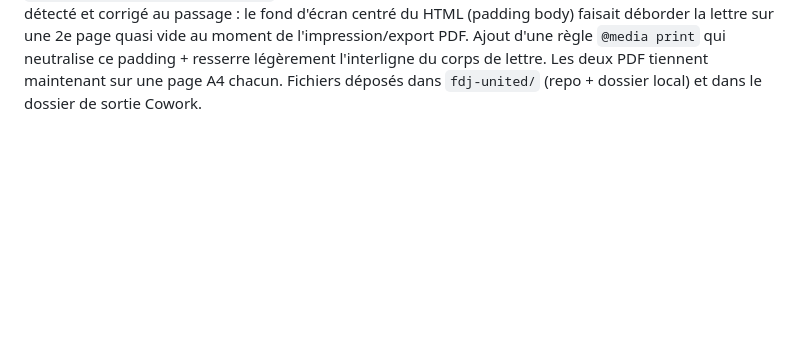
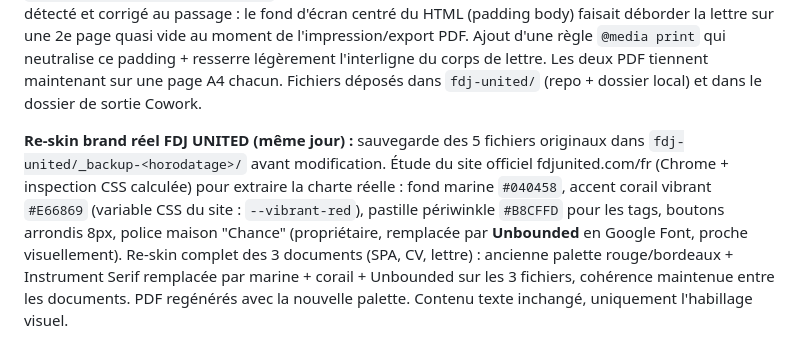
Before and after one commit to fabricecome-blip/fabrice-kam-applications, a Markdown page: candidatures-log.md, the part around the change. Rendered like a GitHub page; blank space fills up the shorter version.

Commit message:
Log: FDJ United re-skin with real brand (navy/coral/Unbounded)

```diff
--- a/candidatures-log.md
+++ b/candidatures-log.md
@@ -943,3 +943,5 @@ Offre reconfirmée par Fabrice via alerte email (jk=9f9232ae80276959), même pos
 **Statut :** Poussé sur GitHub (commit direct), en ligne sur https://fabricecome-blip.github.io/fabrice-kam-applications/fdj-united/cover-letter.html (le CDN Pages peut prendre 1-2 min à rafraîchir après un push).
 
 **Export PDF (même session) :** génération de `CV_Fabrice_FdjUnited_FR.pdf` et `Lettre_Fabrice_FdjUnited_FR.pdf` via Chromium headless (Playwright, rendu print exact du HTML). Bug détecté et corrigé au passage : le fond d'écran centré du HTML (padding body) faisait déborder la lettre sur une 2e page quasi vide au moment de l'impression/export PDF. Ajout d'une règle `@media print` qui neutralise ce padding + resserre légèrement l'interligne du corps de lettre. Les deux PDF tiennent maintenant sur une page A4 chacun. Fichiers déposés dans `fdj-united/` (repo + dossier local) et dans le dossier de sortie Cowork.
+
+**Re-skin brand réel FDJ UNITED (même jour) :** sauvegarde des 5 fichiers originaux dans `fdj-united/_backup-<horodatage>/` avant modification. Étude du site officiel fdjunited.com/fr (Chrome + inspection CSS calculée) pour extraire la charte réelle : fond marine `#040458`, accent corail vibrant `#E66869` (variable CSS du site : `--vibrant-red`), pastille périwinkle `#B8CFFD` pour les tags, boutons arrondis 8px, police maison "Chance" (propriétaire, remplacée par **Unbounded** en Google Font, proche visuellement). Re-skin complet des 3 documents (SPA, CV, lettre) : ancienne palette rouge/bordeaux + Instrument Serif remplacée par marine + corail + Unbounded sur les 3 fichiers, cohérence maintenue entre les documents. PDF regénérés avec la nouvelle palette. Contenu texte inchangé, uniquement l'habillage visuel.
```
